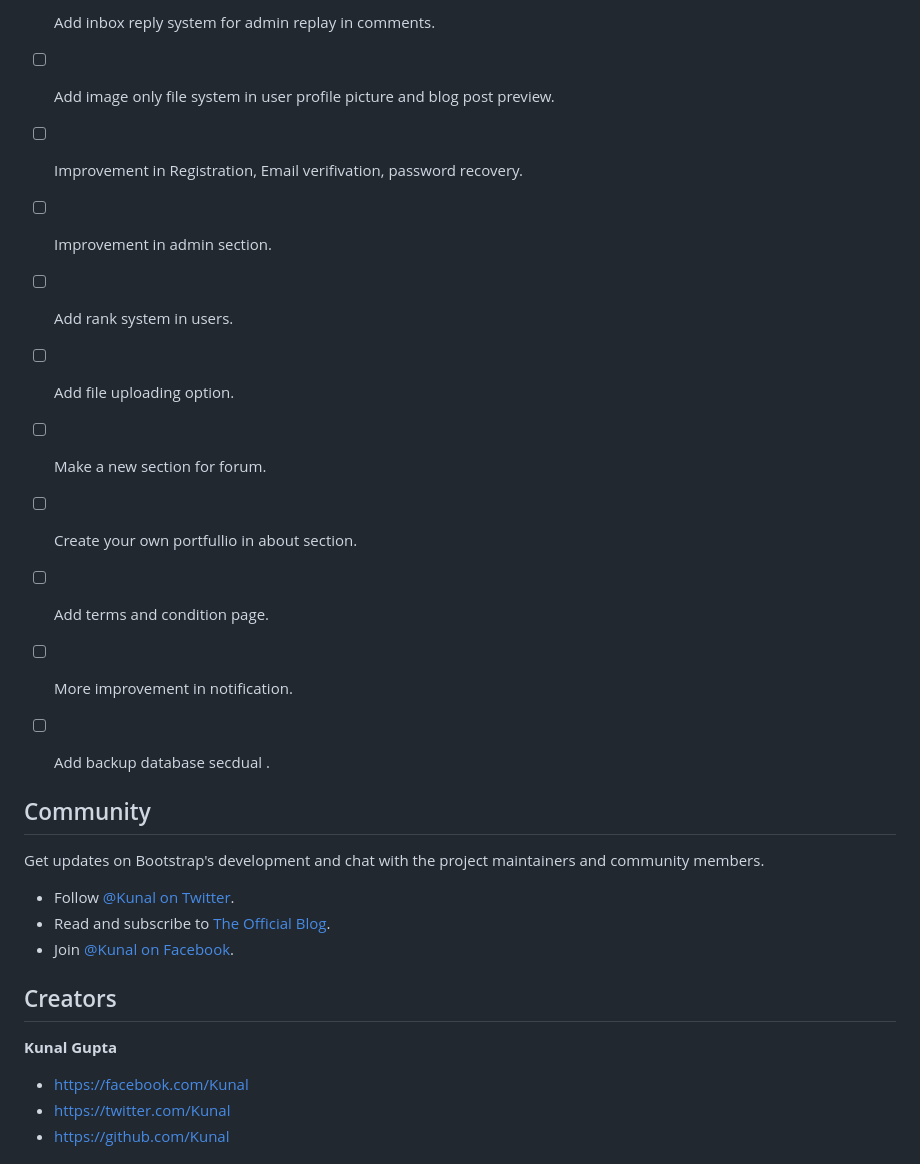
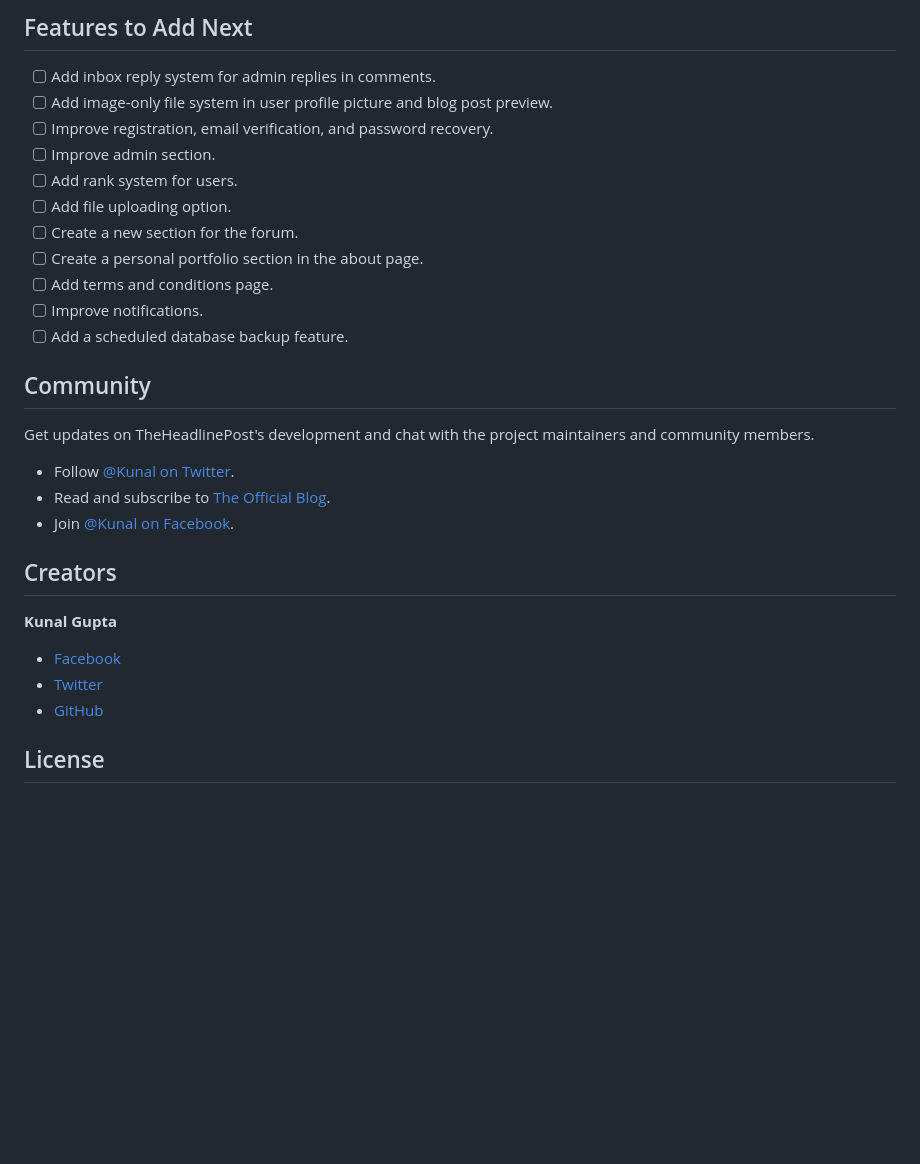
Before and after one commit to Kunal-666/NewsBlog, a Markdown page: README.md, the part around one of its changes. GitHub-like rendering; blank space fills up the shorter version.

```diff
--- a/README.md
+++ b/README.md
@@ -68,33 +65,33 @@ You can learn all of those in [w3schools.com](#http://w3schools.com)
 
-- [ ] Add inbox reply system for admin replay in comments.
-- [ ] Add image only file system in user profile picture and blog post preview.
-- [ ] Improvement in Registration, Email verifivation, password recovery.
-- [ ] Improvement in admin section.
-- [ ] Add rank system in users.
+## Features to Add Next
+
+- [ ] Add inbox reply system for admin replies in comments.
+- [ ] Add image-only file system in user profile picture and blog post preview.
+- [ ] Improve registration, email verification, and password recovery.
+- [ ] Improve admin section.
+- [ ] Add rank system for users.
 - [ ] Add file uploading option.
-- [ ] Make a new section for forum.
-- [ ] Create your own portfullio in about section.
-- [ ] Add terms and condition page.
-- [ ] More improvement in notification.
-- [ ] Add backup database secdual .
-
-
-
+- [ ] Create a new section for the forum.
+- [ ] Create a personal portfolio section in the about page.
+- [ ] Add terms and conditions page.
+- [ ] Improve notifications.
+- [ ] Add a scheduled database backup feature.
 
 ## Community
 
-Get updates on Bootstrap's development and chat with the project maintainers and community members.
+Get updates on TheHeadlinePost's development and chat with the project maintainers and community members.
 
-* Follow [@Kunal on Twitter](https://twitter.com/).
-* Read and subscribe to [The Official Blog](http://#).
-* Join [@Kunal on Facebook](https://facebook.com/).
+- Follow [@Kunal on Twitter](https://twitter.com/).
+- Read and subscribe to [The Official Blog](http://#).
+- Join [@Kunal on Facebook](https://facebook.com/).
 
 ## Creators
 
 **Kunal Gupta**
 
-* <https://facebook.com/Kunal>
-* <https://twitter.com/Kunal>
-* <https://github.com/Kunal>
+- [Facebook](https://facebook.com/Kunal)
+- [Twitter](https://twitter.com/Kunal)
+- [GitHub](https://github.com/Kunal)
 
+## License
 
```
Also changed, not shown: other parts of README.md (+54 -66 lines).
